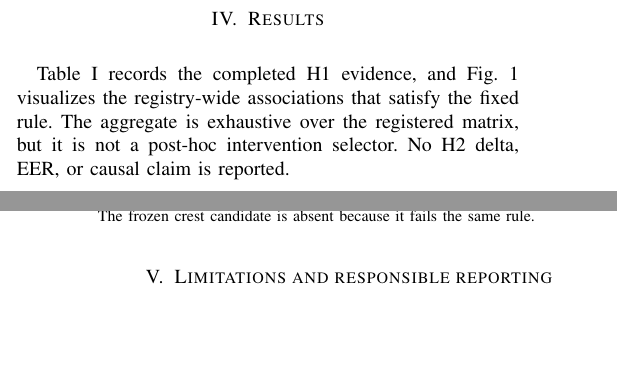
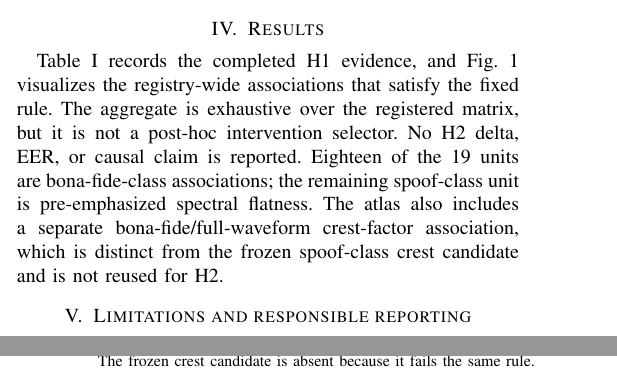
Before and after one commit to lab260ru/icassp_antispoofing, a LaTeX paper (paper/main.tex): two parts of the columns of pages 2 and 3 of 4, joined at a grey line, cut so that both start at the same text, the shorter picture padded with empty space. Compiled offline with pdfLaTeX; a missing font is replaced by an installed copy or a similar font; a LaTeX package or settings file that is missing is left out.

Commit message:
paper: clarify crest-factor slice distinction

```diff
--- a/paper/main.tex
+++ b/paper/main.tex
@@ -189,7 +189,11 @@ Table~\ref{tab:status} records the completed H1 evidence, and
 Fig.~\ref{fig:h1-association-atlas} visualizes the registry-wide associations
 that satisfy the fixed rule. The aggregate is exhaustive over the registered
 matrix, but it is not a post-hoc intervention selector. No H2 delta, EER, or
-causal claim is reported.
+causal claim is reported. Eighteen of the 19 units are bona-fide-class
+associations; the remaining spoof-class unit is pre-emphasized spectral
+flatness. The atlas also includes a separate bona-fide/full-waveform
+crest-factor association, which is distinct from the frozen spoof-class crest
+candidate and is not reused for H2.
 
 \begin{table}[t]
   \caption{Completed H1 evidence. The five-corpus association outcome is not a
```
Also changed, not shown: paper/reviews/five_corpus_h2_quality_20260809/INTERNAL_EVIDENCE_AUDIT.md (+3 -0 lines), 1 other file.
